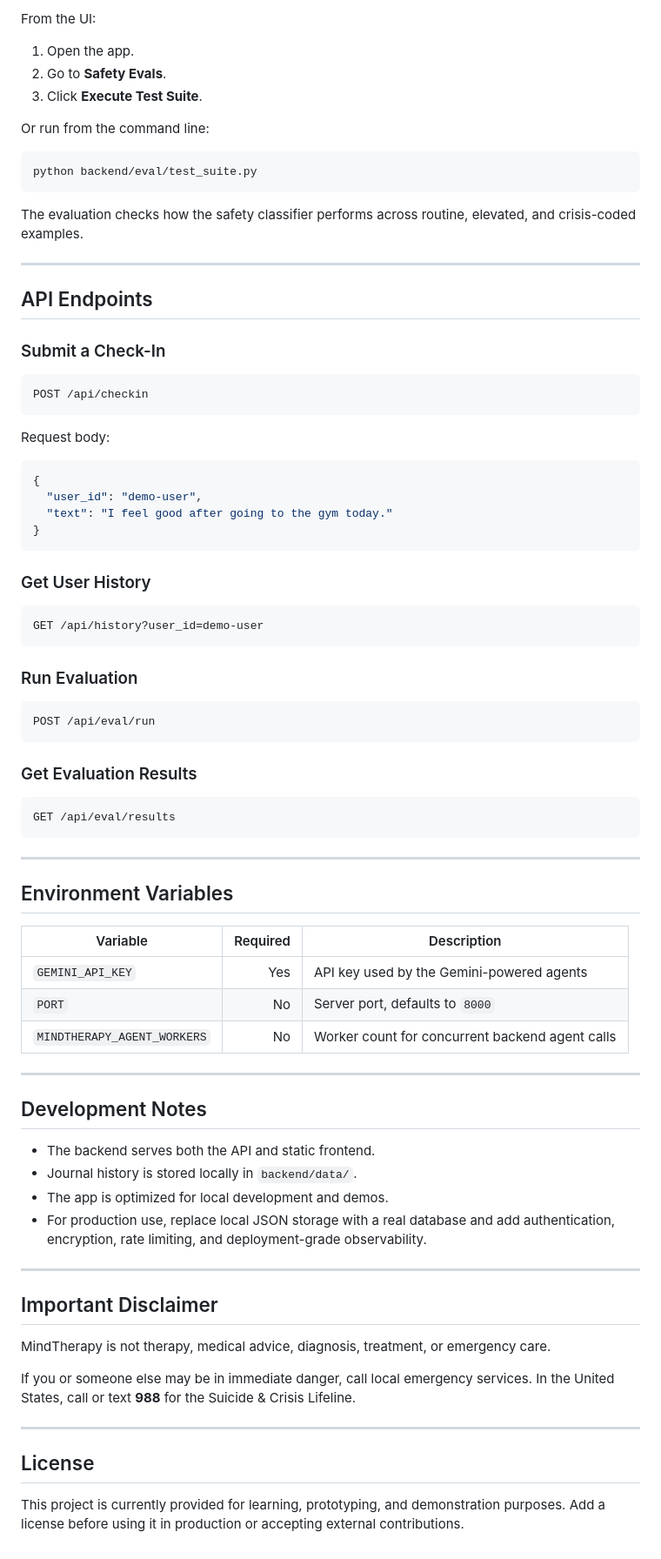
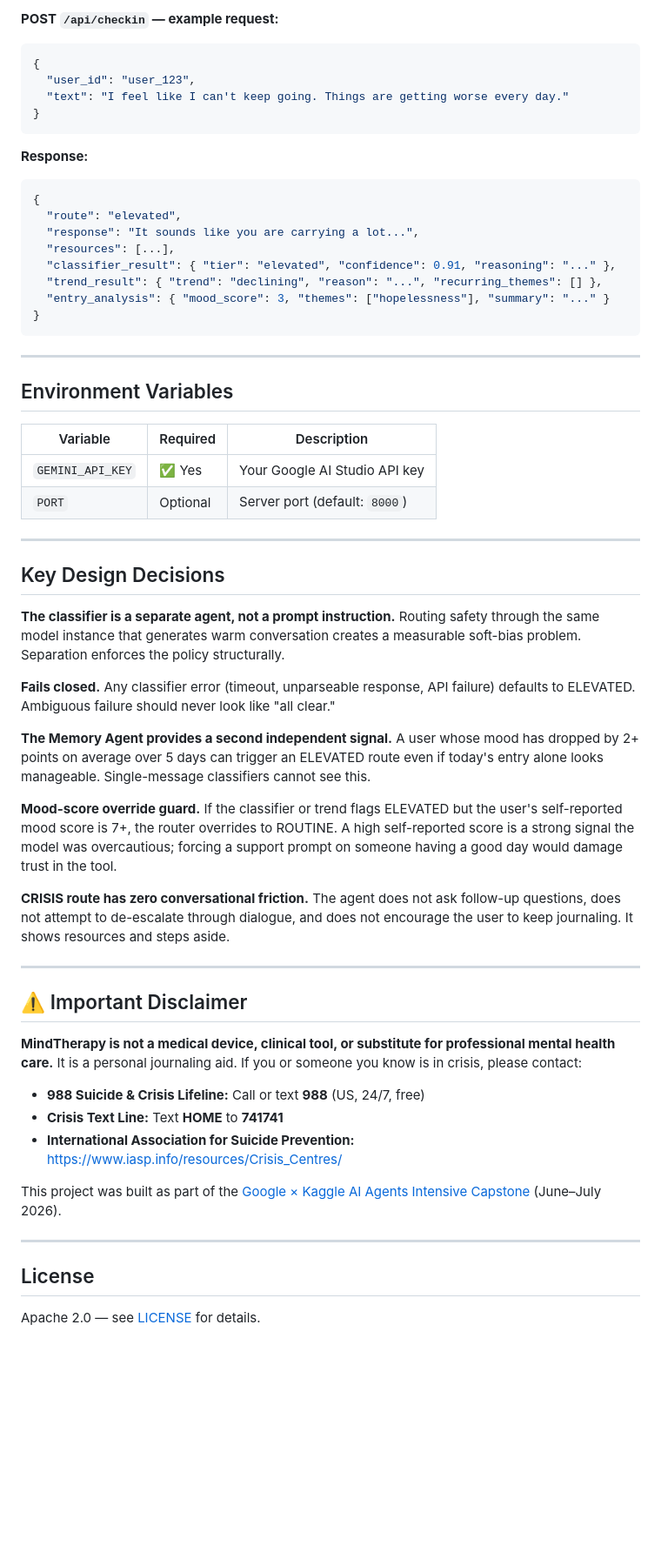
Before and after one commit to sagarsrao/mind-therapy, a Markdown page: README.md, the part around one of its changes. Shown at 87% size. GitHub-like rendering; blank space fills up the shorter version.

````diff
--- a/README.md
+++ b/README.md
@@ -217,53 +200,22 @@ The project includes a synthetic classifier evaluation suite.
 
-From the UI:
-
-1. Open the app.
-2. Go to **Safety Evals**.
-3. Click **Execute Test Suite**.
-
-Or run from the command line:
-
-```bash
-python backend/eval/test_suite.py
-```
-
-The evaluation checks how the safety classifier performs across routine, elevated, and crisis-coded examples.
-
----
-
-## API Endpoints
-
-### Submit a Check-In
-
-```http
-POST /api/checkin
-```
-
-Request body:
-
+**POST `/api/checkin` — example request:**
 ```json
 {
-  "user_id": "demo-user",
-  "text": "I feel good after going to the gym today."
+  "user_id": "user_123",
+  "text": "I feel like I can't keep going. Things are getting worse every day."
 }
 ```
 
-### Get User History
-
-```http
-GET /api/history?user_id=demo-user
-```
-
-### Run Evaluation
-
-```http
-POST /api/eval/run
-```
-
-### Get Evaluation Results
-
-```http
-GET /api/eval/results
+**Response:**
+```json
+{
+  "route": "elevated",
+  "response": "It sounds like you are carrying a lot...",
+  "resources": [...],
+  "classifier_result": { "tier": "elevated", "confidence": 0.91, "reasoning": "..." },
+  "trend_result": { "trend": "declining", "reason": "...", "recurring_themes": [] },
+  "entry_analysis": { "mood_score": 3, "themes": ["hopelessness"], "summary": "..." }
+}
 ```
 
 ---
@@ -271,30 +223,38 @@ GET /api/eval/results
 ## Environment Variables
 
 | Variable | Required | Description |
-|---|---:|---|
-| `GEMINI_API_KEY` | Yes | API key used by the Gemini-powered agents |
-| `PORT` | No | Server port, defaults to `8000` |
-| `MINDTHERAPY_AGENT_WORKERS` | No | Worker count for concurrent backend agent calls |
+|----------|----------|-------------|
+| `GEMINI_API_KEY` | ✅ Yes | Your Google AI Studio API key |
+| `PORT` | Optional | Server port (default: `8000`) |
 
 ---
 
-## Development Notes
+## Key Design Decisions
 
-- The backend serves both the API and static frontend.
-- Journal history is stored locally in `backend/data/`.
-- The app is optimized for local development and demos.
-- For production use, replace local JSON storage with a real database and add authentication, encryption, rate limiting, and deployment-grade observability.
+**The classifier is a separate agent, not a prompt instruction.** Routing safety through the same model instance that generates warm conversation creates a measurable soft-bias problem. Separation enforces the policy structurally.
+
+**Fails closed.** Any classifier error (timeout, unparseable response, API failure) defaults to ELEVATED. Ambiguous failure should never look like "all clear."
+
+**The Memory Agent provides a second independent signal.** A user whose mood has dropped by 2+ points on average over 5 days can trigger an ELEVATED route even if today's entry alone looks manageable. Single-message classifiers cannot see this.
+
+**Mood-score override guard.** If the classifier or trend flags ELEVATED but the user's self-reported mood score is 7+, the router overrides to ROUTINE. A high self-reported score is a strong signal the model was overcautious; forcing a support prompt on someone having a good day would damage trust in the tool.
+
+**CRISIS route has zero conversational friction.** The agent does not ask follow-up questions, does not attempt to de-escalate through dialogue, and does not encourage the user to keep journaling. It shows resources and steps aside.
 
 ---
 
-## Important Disclaimer
+## ⚠️ Important Disclaimer
 
-MindTherapy is not therapy, medical advice, diagnosis, treatment, or emergency care.
+**MindTherapy is not a medical device, clinical tool, or substitute for professional mental health care.** It is a personal journaling aid. If you or someone you know is in crisis, please contact:
 
-If you or someone else may be in immediate danger, call local emergency services. In the United States, call or text **988** for the Suicide & Crisis Lifeline.
+- **988 Suicide & Crisis Lifeline:** Call or text **988** (US, 24/7, free)
+- **Crisis Text Line:** Text **HOME** to **741741**
+- **International Association for Suicide Prevention:** https://www.iasp.info/resources/Crisis_Centres/
+
+This project was built as part of the [Google × Kaggle AI Agents Intensive Capstone](https://www.kaggle.com/competitions/vibecoding-agents-capstone-project) (June–July 2026).
 
 ---
 
 ## License
 
-This project is currently provided for learning, prototyping, and demonstration purposes. Add a license before using it in production or accepting external contributions.
+Apache 2.0 — see [LICENSE](LICENSE) for details.
````
Also changed, not shown: other parts of README.md (+142 -159 lines).
